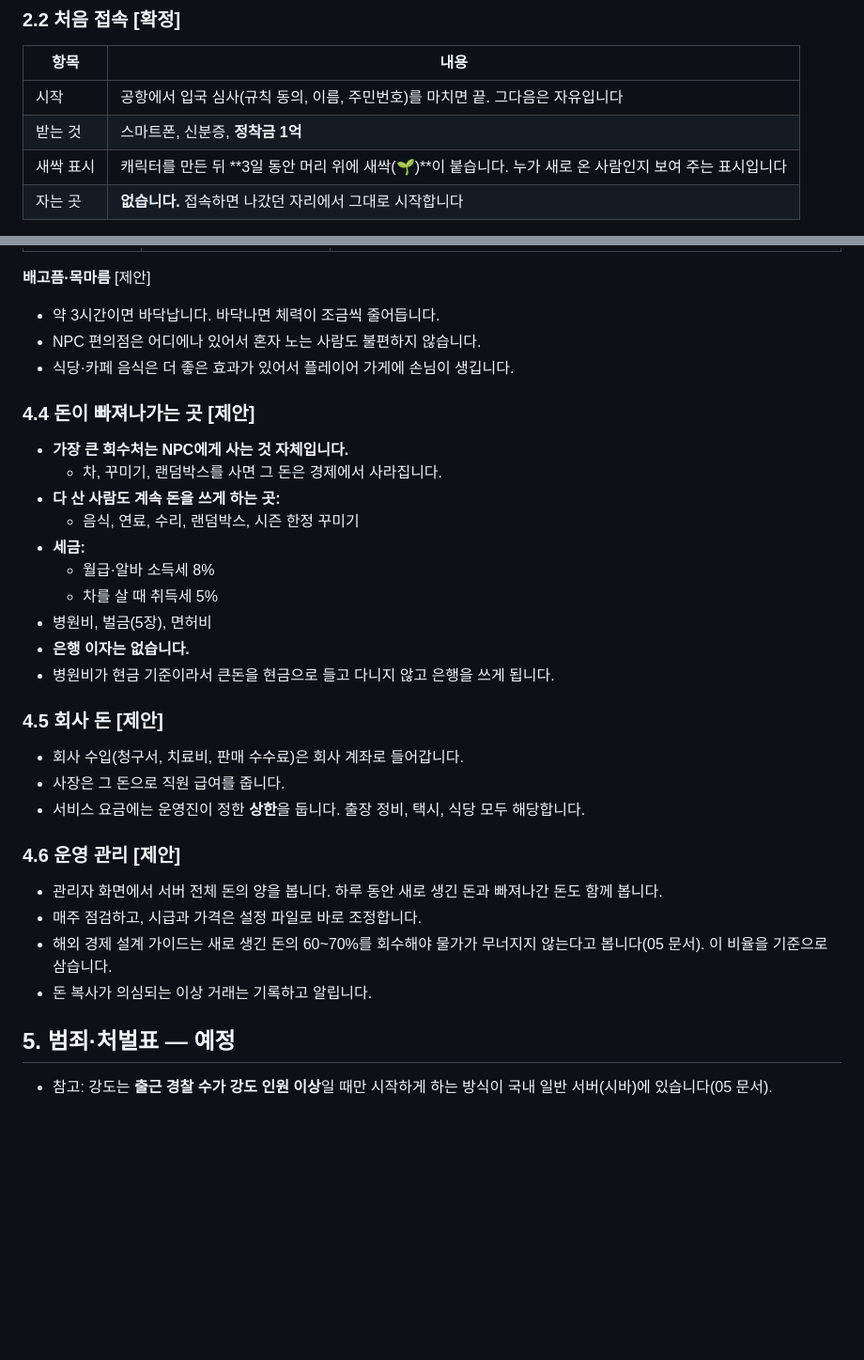
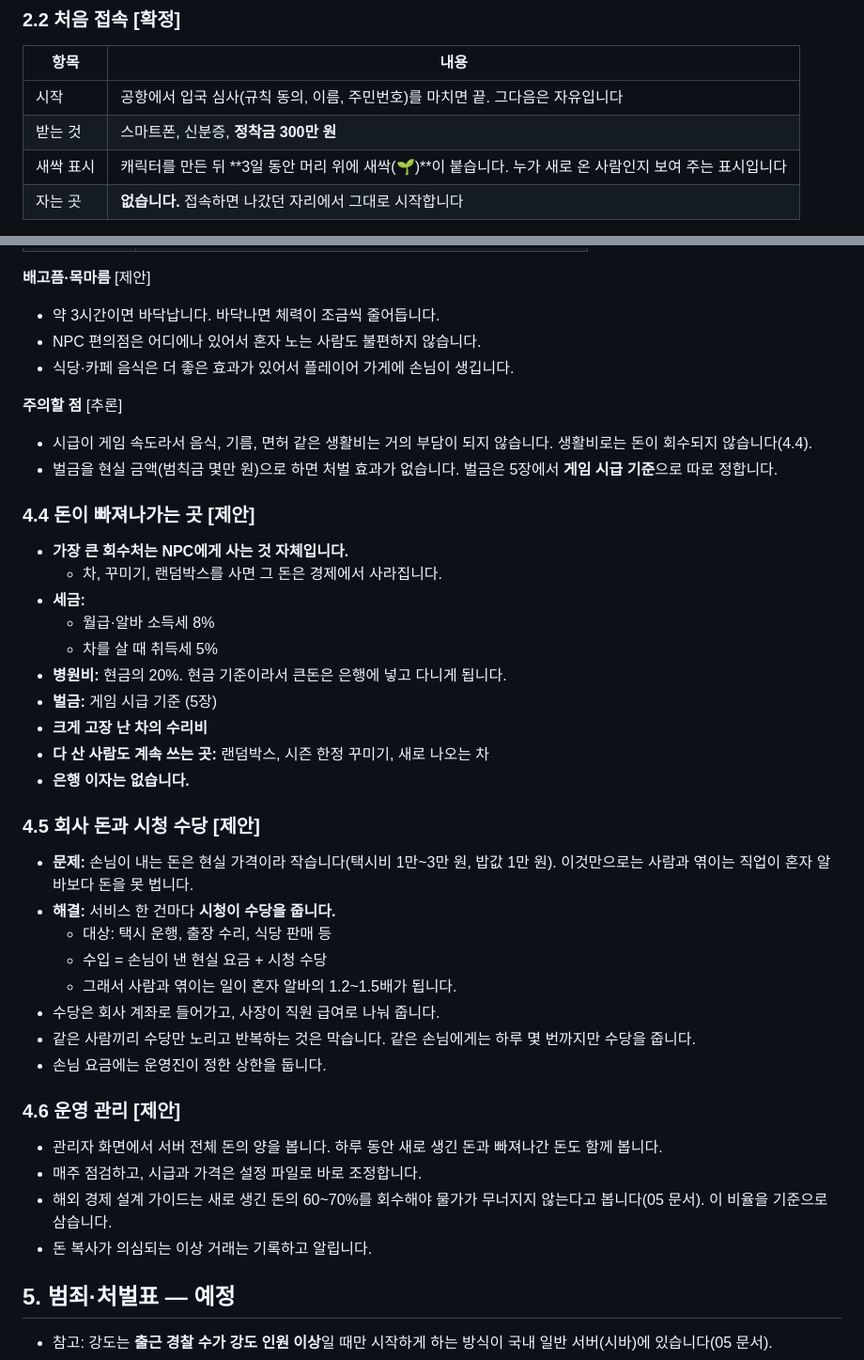
Before and after one commit to obst2580/Junseo, a Markdown page: docs/04-기획서.md, 2 parts joined by grey strips. Shown at 94% size. Drawn GitHub-style; blank space fills up the shorter version.

```diff
--- a/docs/04-기획서.md
+++ b/docs/04-기획서.md
@@ -76,7 +76,7 @@
 | 항목 | 내용 |
 |---|---|
 | 시작 | 공항에서 입국 심사(규칙 동의, 이름, 주민번호)를 마치면 끝. 그다음은 자유입니다 |
-| 받는 것 | 스마트폰, 신분증, **정착금 1억** |
+| 받는 것 | 스마트폰, 신분증, **정착금 300만 원** |
 | 새싹 표시 | 캐릭터를 만든 뒤 **3일 동안 머리 위에 새싹(🌱)**이 붙습니다. 누가 새로 온 사람인지 보여 주는 표시입니다 |
 | 자는 곳 | **없습니다.** 접속하면 나갔던 자리에서 그대로 시작합니다 |
 
@@ -378,28 +384,38 @@
 - NPC 편의점은 어디에나 있어서 혼자 노는 사람도 불편하지 않습니다.
 - 식당·카페 음식은 더 좋은 효과가 있어서 플레이어 가게에 손님이 생깁니다.
 
+**주의할 점** [추론]
+- 시급이 게임 속도라서 음식, 기름, 면허 같은 생활비는 거의 부담이 되지 않습니다. 생활비로는 돈이 회수되지 않습니다(4.4).
+- 벌금을 현실 금액(범칙금 몇만 원)으로 하면 처벌 효과가 없습니다. 벌금은 5장에서 **게임 시급 기준**으로 따로 정합니다.
+
 ### 4.4 돈이 빠져나가는 곳 [제안]
 - **가장 큰 회수처는 NPC에게 사는 것 자체입니다.**
   - 차, 꾸미기, 랜덤박스를 사면 그 돈은 경제에서 사라집니다.
-- **다 산 사람도 계속 돈을 쓰게 하는 곳:**
-  - 음식, 연료, 수리, 랜덤박스, 시즌 한정 꾸미기
 - **세금:**
   - 월급·알바 소득세 8%
   - 차를 살 때 취득세 5%
-- 병원비, 벌금(5장), 면허비
+- **병원비:** 현금의 20%. 현금 기준이라서 큰돈은 은행에 넣고 다니게 됩니다.
+- **벌금:** 게임 시급 기준 (5장)
+- **크게 고장 난 차의 수리비**
+- **다 산 사람도 계속 쓰는 곳:** 랜덤박스, 시즌 한정 꾸미기, 새로 나오는 차
 - **은행 이자는 없습니다.**
-- 병원비가 현금 기준이라서 큰돈을 현금으로 들고 다니지 않고 은행을 쓰게 됩니다.
 
-### 4.5 회사 돈 [제안]
-- 회사 수입(청구서, 치료비, 판매 수수료)은 회사 계좌로 들어갑니다.
-- 사장은 그 돈으로 직원 급여를 줍니다.
-- 서비스 요금에는 운영진이 정한 **상한**을 둡니다. 출장 정비, 택시, 식당 모두 해당합니다.
+### 4.5 회사 돈과 시청 수당 [제안]
+- **문제:** 손님이 내는 돈은 현실 가격이라 작습니다(택시비 1만~3만 원, 밥값 1만 원). 이것만으로는 사람과 엮이는 직업이 혼자 알바보다 돈을 못 법니다.
+- **해결:** 서비스 한 건마다 **시청이 수당을 줍니다.**
+  - 대상: 택시 운행, 출장 수리, 식당 판매 등
+  - 수입 = 손님이 낸 현실 요금 + 시청 수당
+  - 그래서 사람과 엮이는 일이 혼자 알바의 1.2~1.5배가 됩니다.
+- 수당은 회사 계좌로 들어가고, 사장이 직원 급여로 나눠 줍니다.
+- 같은 사람끼리 수당만 노리고 반복하는 것은 막습니다. 같은 손님에게는 하루 몇 번까지만 수당을 줍니다.
+- 손님 요금에는 운영진이 정한 상한을 둡니다.
 
 ### 4.6 운영 관리 [제안]
 - 관리자 화면에서 서버 전체 돈의 양을 봅니다. 하루 동안 새로 생긴 돈과 빠져나간 돈도 함께 봅니다.
 - 매주 점검하고, 시급과 가격은 설정 파일로 바로 조정합니다.
 - 해외 경제 설계 가이드는 새로 생긴 돈의 60~70%를 회수해야 물가가 무너지지 않는다고 봅니다(05 문서). 이 비율을 기준으로 삼습니다.
 - 돈 복사가 의심되는 이상 거래는 기록하고 알립니다.
+
 ## 5. 범죄·처벌표 — 예정
 - 참고: 강도는 **출근 경찰 수가 강도 인원 이상**일 때만 시작하게 하는 방식이 국내 일반 서버(시바)에 있습니다(05 문서).
 
```
Also changed, not shown: other parts of docs/04-기획서.md (+31 -25 lines), docs/02-설계.md (+1 -1 lines).
